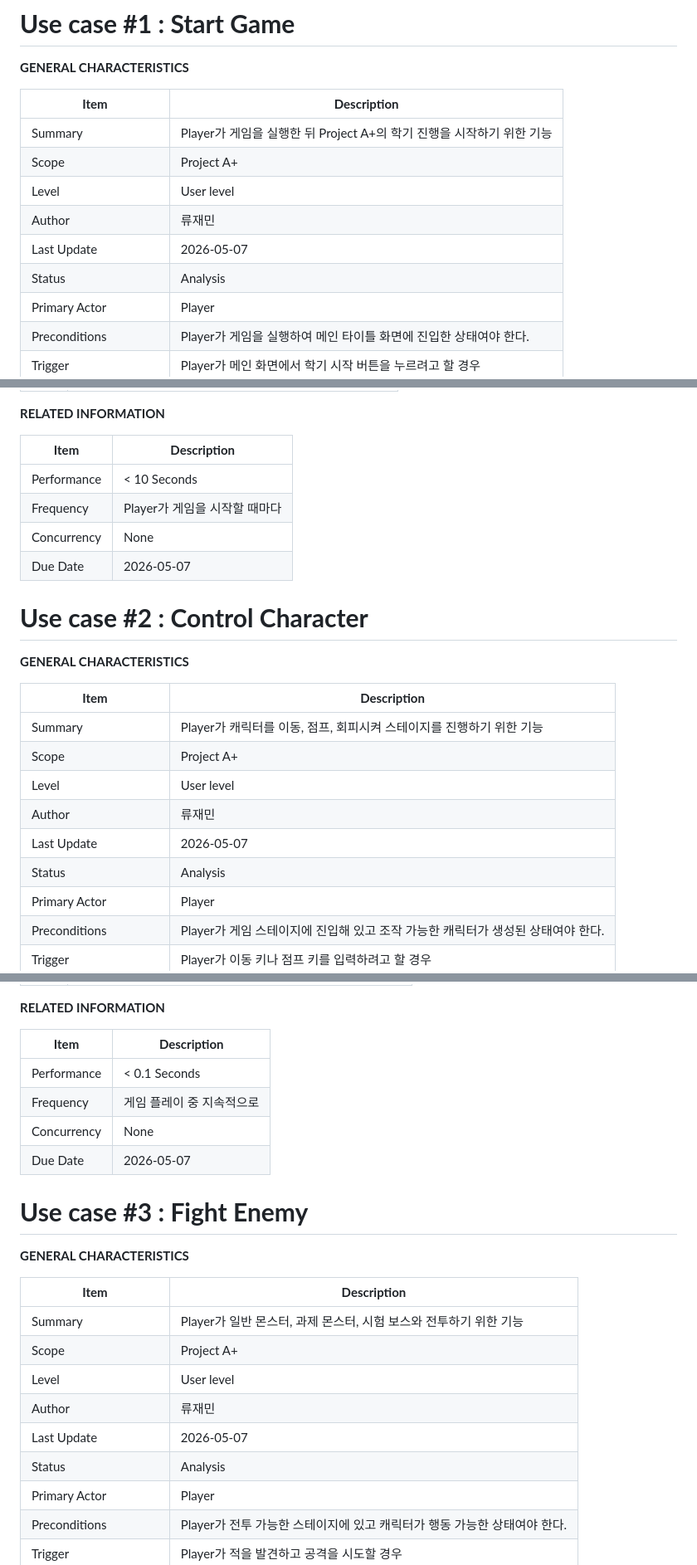
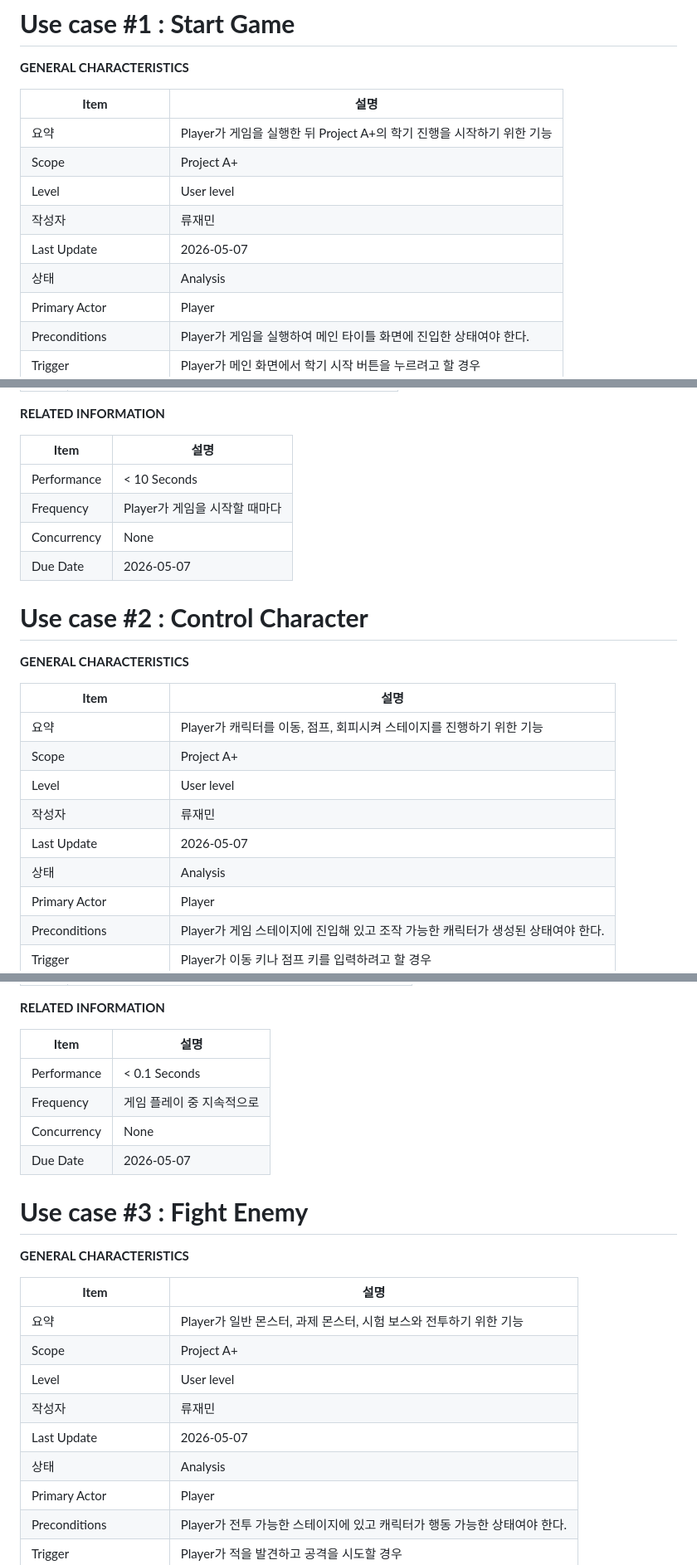
Before and after one commit to hyeongeum/oss_hw, a Markdown page: 2. [Analysis phase] 22313535 류재민.md, 3 parts joined by grey strips. Shown at 83% size. Drawn GitHub-style.

```diff
--- a/2. [Analysis phase] 22313535 류재민.md
+++ b/2. [Analysis phase] 22313535 류재민.md
@@ -96,14 +96,14 @@ Reward, Divide Ability Points, Pause & Setting을 주요 Use case로
 
 **GENERAL CHARACTERISTICS**
 
-| **Item**               | **Description**                                                       |
+| **Item**               | **설명**                                                       |
 |------------------------|-----------------------------------------------------------------------|
-| Summary                | Player가 게임을 실행한 뒤 Project A+의 학기 진행을 시작하기 위한 기능 |
+| 요약                | Player가 게임을 실행한 뒤 Project A+의 학기 진행을 시작하기 위한 기능 |
 | Scope                  | Project A+                                                            |
 | Level                  | User level                                                            |
-| Author                 | 류재민                                                                |
+| 작성자                 | 류재민                                                                |
 | Last Update            | 2026-05-07                                                            |
-| Status                 | Analysis                                                              |
+| 상태                 | Analysis                                                              |
 | Primary Actor          | Player                                                                |
 | Preconditions          | Player가 게임을 실행하여 메인 타이틀 화면에 진입한 상태여야 한다.     |
 | Trigger                | Player가 메인 화면에서 학기 시작 버튼을 누르려고 할 경우              |
@@ -152,7 +152,7 @@ Reward, Divide Ability Points, Pause & Setting을 주요 Use case로
 
 **RELATED INFORMATION**
 
-| **Item**    | **Description**               |
+| **Item**    | **설명**               |
 |-------------|-------------------------------|
 | Performance | \< 10 Seconds                 |
 | Frequency   | Player가 게임을 시작할 때마다 |
@@ -163,14 +163,14 @@ Reward, Divide Ability Points, Pause & Setting을 주요 Use case로
 
 **GENERAL CHARACTERISTICS**
 
-| **Item**               | **Description**                                                                 |
+| **Item**               | **설명**                                                                 |
 |------------------------|---------------------------------------------------------------------------------|
-| Summary                | Player가 캐릭터를 이동, 점프, 회피시켜 스테이지를 진행하기 위한 기능            |
+| 요약                | Player가 캐릭터를 이동, 점프, 회피시켜 스테이지를 진행하기 위한 기능            |
 | Scope                  | Project A+                                                                      |
 | Level                  | User level                                                                      |
-| Author                 | 류재민                                                                          |
+| 작성자                 | 류재민                                                                          |
 | Last Update            | 2026-05-07                                                                      |
-| Status                 | Analysis                                                                        |
+| 상태                 | Analysis                                                                        |
 | Primary Actor          | Player                                                                          |
 | Preconditions          | Player가 게임 스테이지에 진입해 있고 조작 가능한 캐릭터가 생성된 상태여야 한다. |
 | Trigger                | Player가 이동 키나 점프 키를 입력하려고 할 경우                                 |
@@ -221,7 +221,7 @@ Reward, Divide Ability Points, Pause & Setting을 주요 Use case로
 
 **RELATED INFORMATION**
 
-| **Item**    | **Description**           |
+| **Item**    | **설명**           |
 |-------------|---------------------------|
 | Performance | \< 0.1 Seconds            |
 | Frequency   | 게임 플레이 중 지속적으로 |
@@ -232,14 +232,14 @@ Reward, Divide Ability Points, Pause & Setting을 주요 Use case로
 
 **GENERAL CHARACTERISTICS**
 
-| **Item**               | **Description**                                                          |
+| **Item**               | **설명**                                                          |
 |------------------------|--------------------------------------------------------------------------|
-| Summary                | Player가 일반 몬스터, 과제 몬스터, 시험 보스와 전투하기 위한 기능        |
+| 요약                | Player가 일반 몬스터, 과제 몬스터, 시험 보스와 전투하기 위한 기능        |
 | Scope                  | Project A+                                                               |
 | Level                  | User level                                                               |
-| Author                 | 류재민                                                                   |
+| 작성자                 | 류재민                                                                   |
 | Last Update            | 2026-05-07                                                               |
-| Status                 | Analysis                                                                 |
+| 상태                 | Analysis                                                                 |
 | Primary Actor          | Player                                                                   |
 | Preconditions          | Player가 전투 가능한 스테이지에 있고 캐릭터가 행동 가능한 상태여야 한다. |
 | Trigger                | Player가 적을 발견하고 공격을 시도할 경우                                |
```
Also changed, not shown: other parts of 2. [Analysis phase] 22313535 류재민.md (+17 -20 lines).
